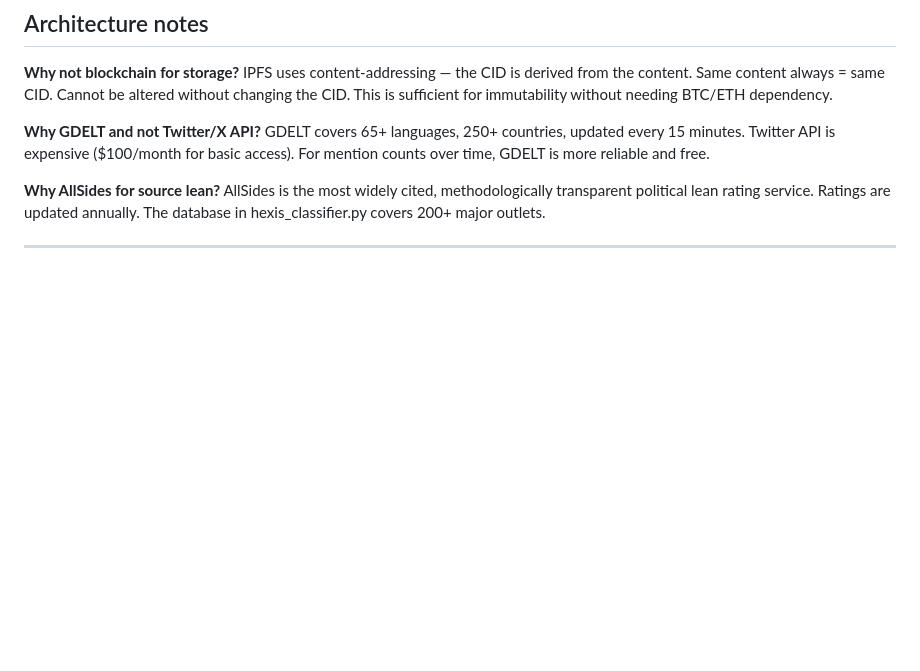
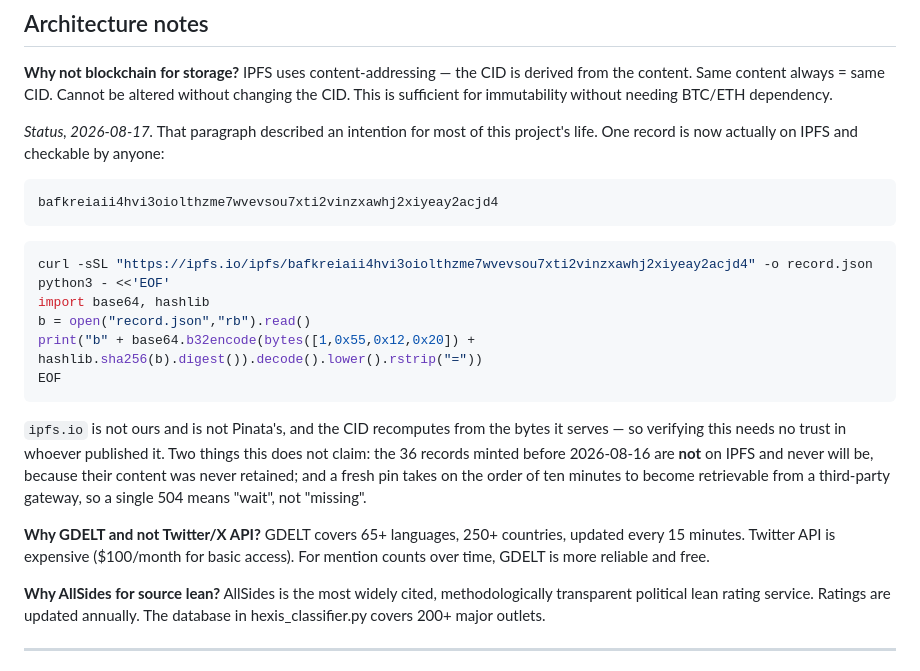
Before and after one commit to hexisfoundation/hexis-protocol, a Markdown page: README.md, the part around the change. GitHub-like rendering; blank space fills up the shorter version.

Commit message:
README: the content-addressing paragraph is now checkable
"IPFS uses content-addressing — the CID is derived from the content" has been
in this README since v0.1 and described an intention: nothing was ever pinned.
As of 2026-08-17 one record is, and the README now carries the CID and the four
lines that verify it against a gateway that is neither ours nor Pinata's.

Two limits stated rather than left out: the 36 records minted before 2026-08-16
are not on IPFS and never will be, because their canonical content was never
retained; and a fresh pin needs roughly ten minutes before a third-party gateway
can serve it, so one 504 means wait.

````diff
--- a/README.md
+++ b/README.md
@@ -139,6 +139,29 @@ IPFS uses content-addressing — the CID is derived from the content.
 Same content always = same CID. Cannot be altered without changing the CID.
 This is sufficient for immutability without needing BTC/ETH dependency.
 
+*Status, 2026-08-17.* That paragraph described an intention for most of this
+project's life. One record is now actually on IPFS and checkable by anyone:
+
+```
+bafkreiaii4hvi3oiolthzme7wvevsou7xti2vinzxawhj2xiyeay2acjd4
+```
+
+```sh
+curl -sSL "https://ipfs.io/ipfs/bafkreiaii4hvi3oiolthzme7wvevsou7xti2vinzxawhj2xiyeay2acjd4" -o record.json
+python3 - <<'EOF'
+import base64, hashlib
+b = open("record.json","rb").read()
+print("b" + base64.b32encode(bytes([1,0x55,0x12,0x20]) + hashlib.sha256(b).digest()).decode().lower().rstrip("="))
+EOF
+```
+
+`ipfs.io` is not ours and is not Pinata's, and the CID recomputes from the bytes
+it serves — so verifying this needs no trust in whoever published it. Two things
+this does not claim: the 36 records minted before 2026-08-16 are **not** on IPFS
+and never will be, because their content was never retained; and a fresh pin
+takes on the order of ten minutes to become retrievable from a third-party
+gateway, so a single 504 means "wait", not "missing".
+
 **Why GDELT and not Twitter/X API?**
 GDELT covers 65+ languages, 250+ countries, updated every 15 minutes.
 Twitter API is expensive ($100/month for basic access).
````
